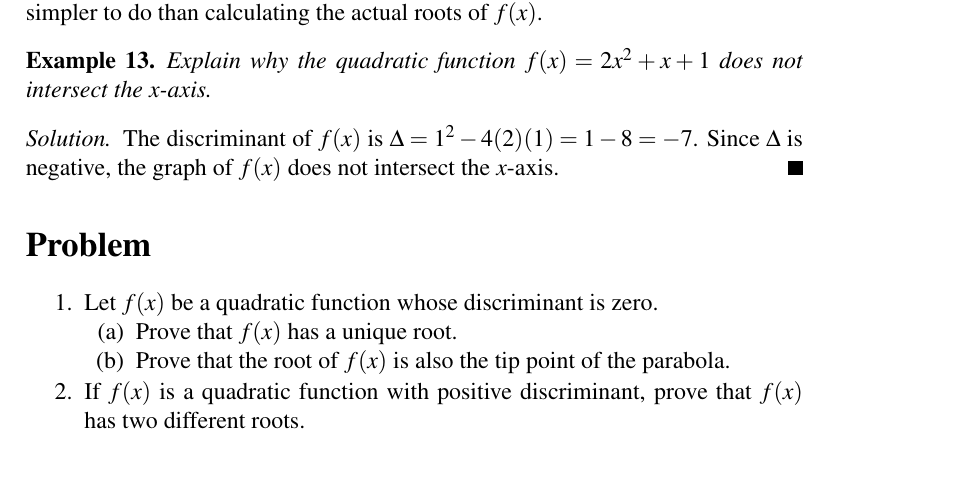
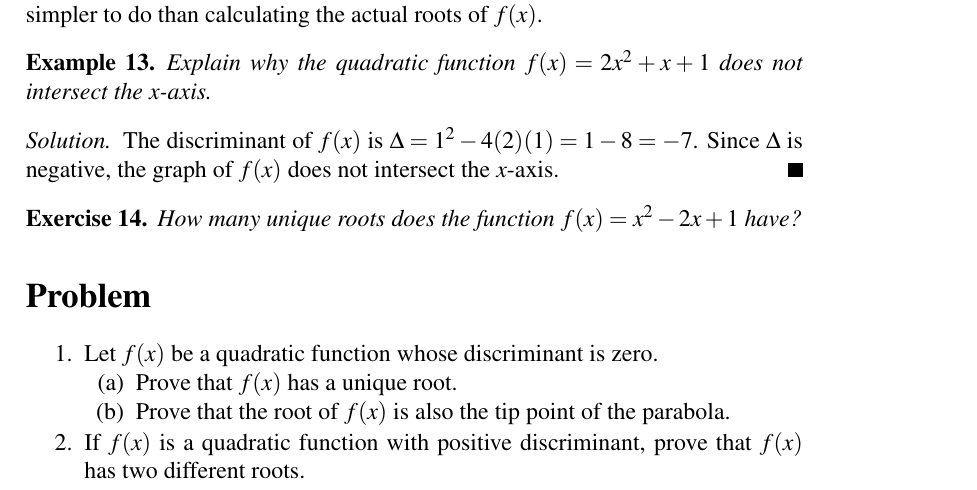
Before and after one commit to mvngu/hsnote, a LaTeX document (07_quadratic.tex): part of page 9 of 9, cut so that both start at the same text. Compiled offline with pdfLaTeX.

Commit message:
An exercise and its solution.

```diff
--- a/07_quadratic.tex
+++ b/07_quadratic.tex
@@ -1240,6 +1240,18 @@ $\Delta = 1^2 - 4(2)(1) = 1 - 8 = -7$.  Since $\Delta$ is negative,
 the graph of $f(x)$ does not intersect the $x$-axis.
 \end{solution}
 
+\begin{exercise}
+How many unique roots does the function $f(x) = x^2 - 2x + 1$ have?
+\end{exercise}
+%%
+\ifbool{showSolution}{
+\begin{solution}
+The discriminant of $f(x)$ is
+$\Delta = (-2)^2 - 4(1)(1) = 4 - 4 = 0$.  Therefore $f(x)$ has a
+unique root.
+\end{solution}
+}{}
+
 
 %%%%%%%%%%%%%%%%%%%%%%%%%%%%%%%%%%%%%%%%%%%%%%%%%%%%%%%%%%%%%%%%%%%%%%%%%%%
 
```
